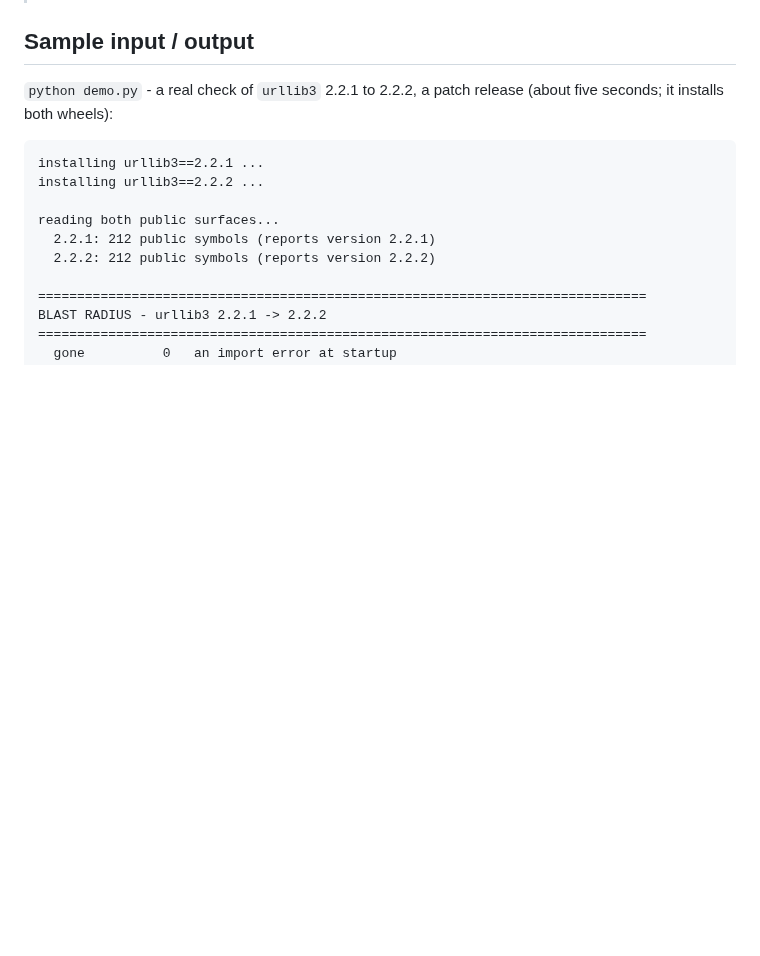
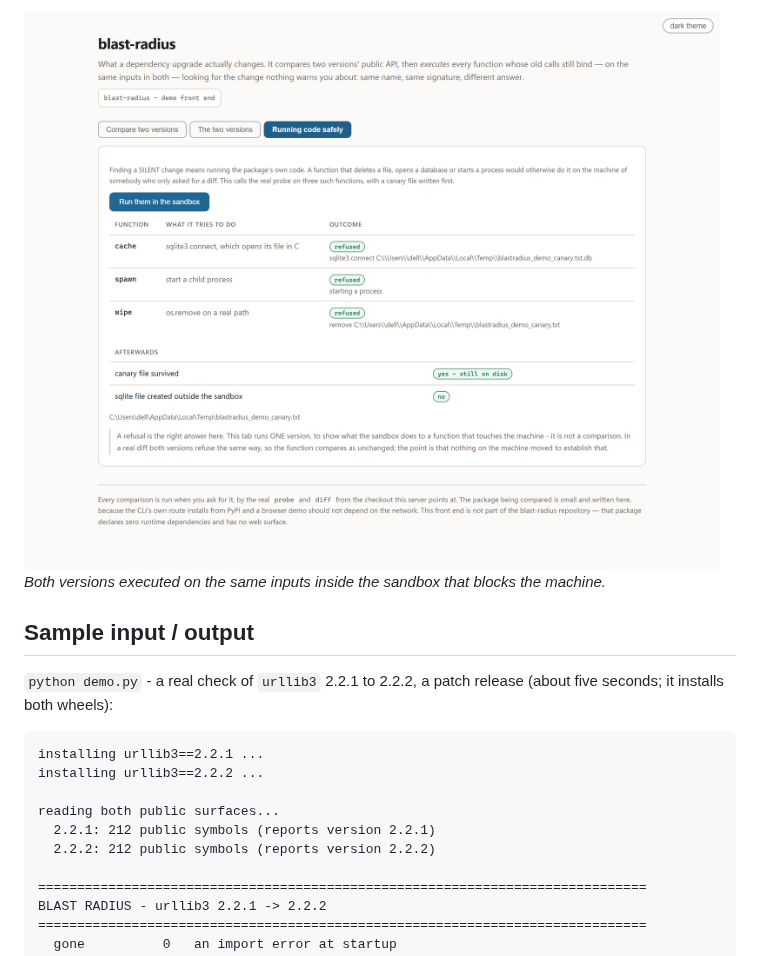
Before and after one commit to hammasbuilds/blast-radius, a Markdown page: README.md, the part around one of its changes. Rendered like a GitHub page; pictures changed too: docs/screenshots/03-running-safely.png (added); blank space fills up the shorter version.

```diff
--- a/README.md
+++ b/README.md
@@ -30,3 +46,6 @@ sorts what actually changed by **how likely it is to reach production unnoticed*
+![Running Safely](https://raw.githubusercontent.com/hammasbuilds/blast-radius/main/docs/screenshots/03-running-safely.png)
+*Both versions executed on the same inputs inside the sandbox that blocks the machine.*
+
 
 ## Sample input / output
 
```
Also changed, not shown: other parts of README.md (+16 -0 lines), docs/screenshots/00-overview.png (added), docs/screenshots/01-compare-two-versions.png (added), docs/screenshots/02-the-two-versions.png (added).
